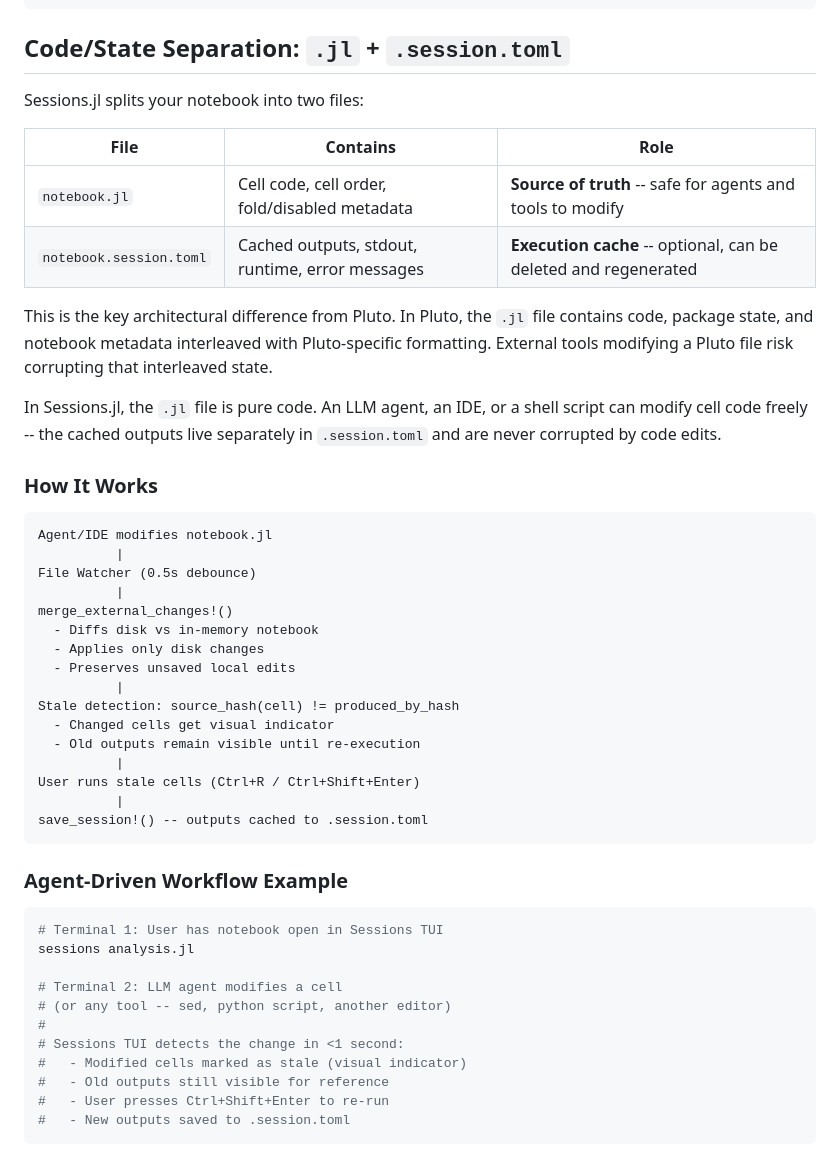
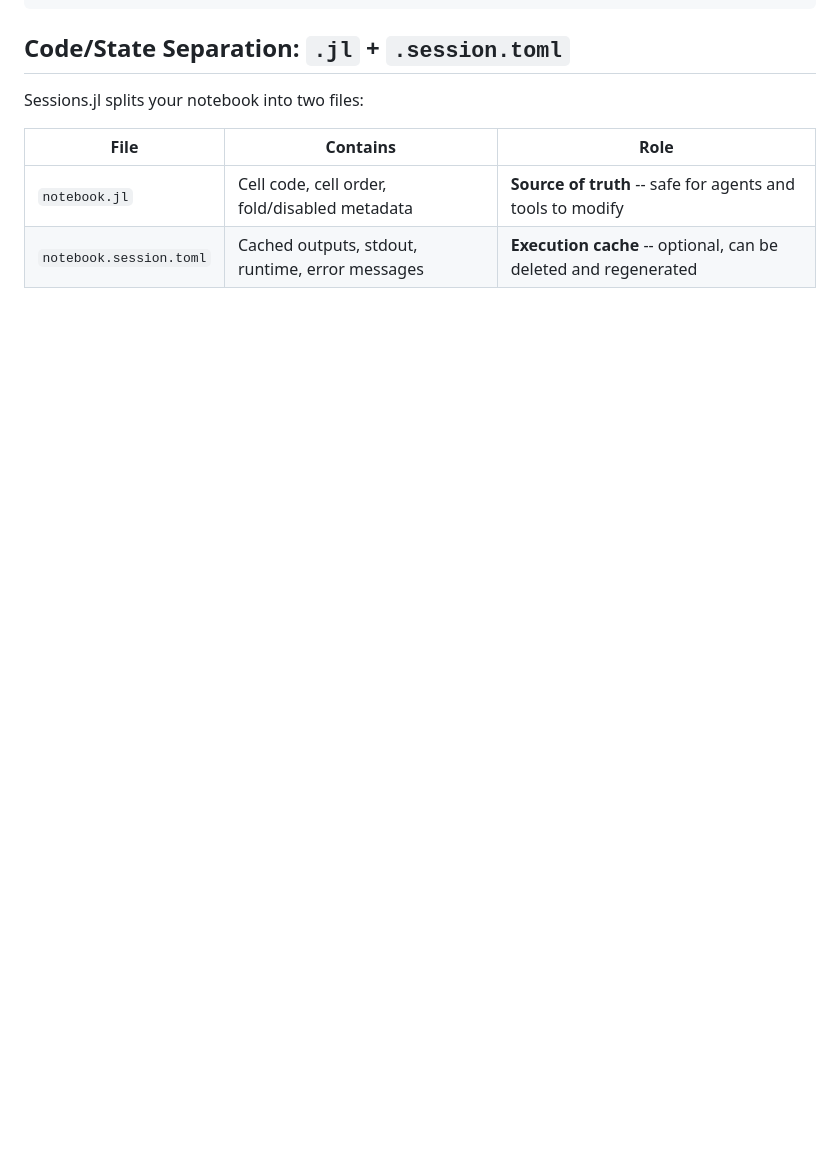
Before and after one commit to GroupTherapyOrg/Sessions.jl, a Markdown page: README.md, the part around one of its changes. Rendered like a GitHub page; blank space fills up the shorter version.

````diff
--- a/README.md
+++ b/README.md
@@ -117,44 +84,3 @@ Sessions.jl splits your notebook into two files:
 | `notebook.jl` | Cell code, cell order, fold/disabled metadata | **Source of truth** -- safe for agents and tools to modify |
 | `notebook.session.toml` | Cached outputs, stdout, runtime, error messages | **Execution cache** -- optional, can be deleted and regenerated |
 
-This is the key architectural difference from Pluto. In Pluto, the `.jl` file contains code, package state, and notebook metadata interleaved with Pluto-specific formatting. External tools modifying a Pluto file risk corrupting that interleaved state.
-
-In Sessions.jl, the `.jl` file is pure code. An LLM agent, an IDE, or a shell script can modify cell code freely -- the cached outputs live separately in `.session.toml` and are never corrupted by code edits.
-
-### How It Works
-
-```
-Agent/IDE modifies notebook.jl
-          |
-File Watcher (0.5s debounce)
-          |
-merge_external_changes!()
-  - Diffs disk vs in-memory notebook
-  - Applies only disk changes
-  - Preserves unsaved local edits
-          |
-Stale detection: source_hash(cell) != produced_by_hash
-  - Changed cells get visual indicator
-  - Old outputs remain visible until re-execution
-          |
-User runs stale cells (Ctrl+R / Ctrl+Shift+Enter)
-          |
-save_session!() -- outputs cached to .session.toml
-```
-
-### Agent-Driven Workflow Example
-
-```bash
-# Terminal 1: User has notebook open in Sessions TUI
-sessions analysis.jl
-
-# Terminal 2: LLM agent modifies a cell
-# (or any tool -- sed, python script, another editor)
-#
-# Sessions TUI detects the change in <1 second:
-#   - Modified cells marked as stale (visual indicator)
-#   - Old outputs still visible for reference
-#   - User presses Ctrl+Shift+Enter to re-run
-#   - New outputs saved to .session.toml
-```
-
````
Also changed, not shown: other parts of README.md (+28 -88 lines).
